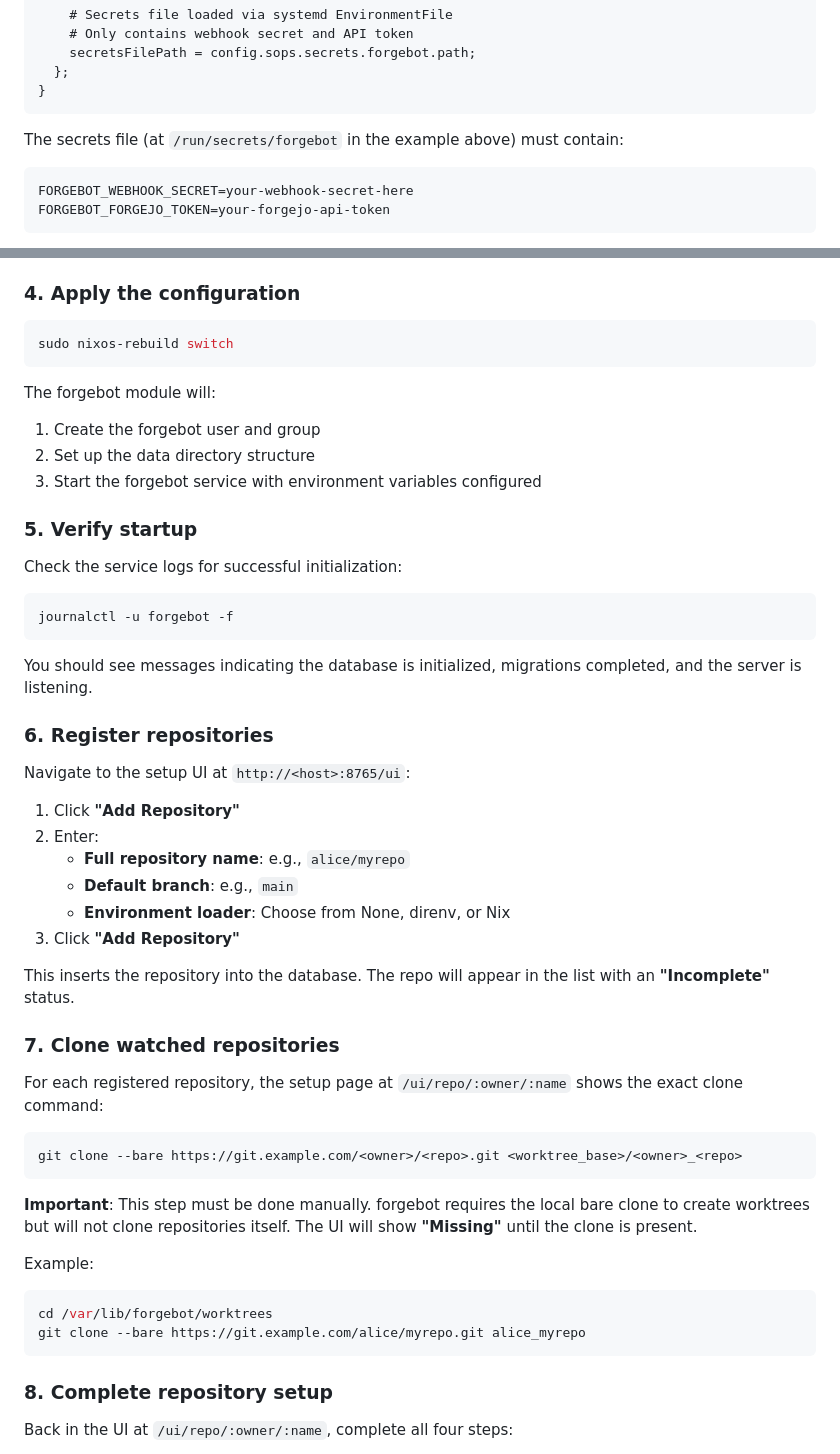
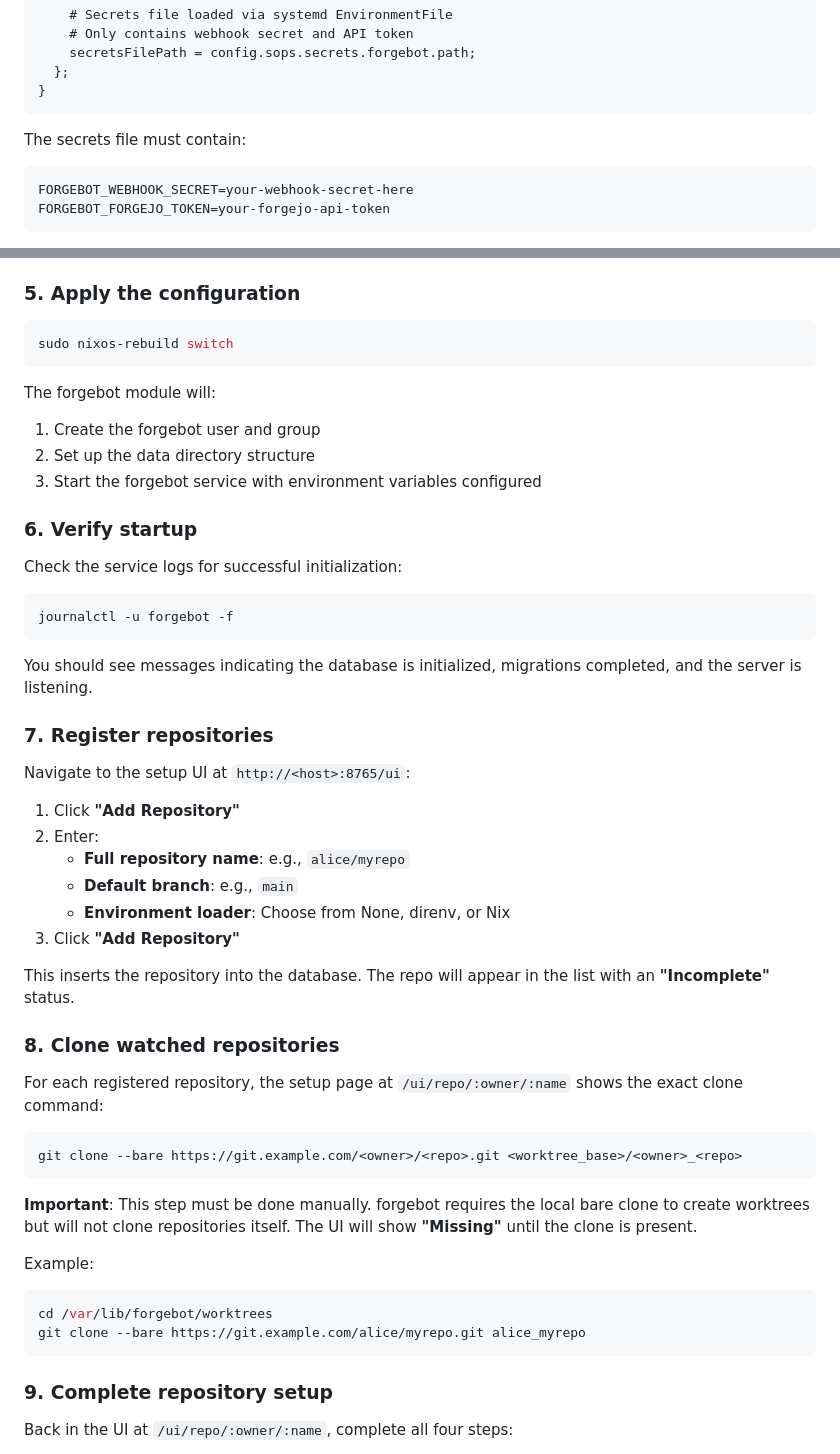
Before and after one commit to RileyMathews/forgebot, a Markdown page: README.md, 2 parts joined by grey strips. GitHub-like rendering.

````diff
--- a/README.md
+++ b/README.md
@@ -98,7 +126,7 @@ services.forgebot = {
 }
 ```
 
-The secrets file (at `/run/secrets/forgebot` in the example above) must contain:
+The secrets file must contain:
 
 ```
 FORGEBOT_WEBHOOK_SECRET=your-webhook-secret-here
@@ -114,7 +142,7 @@ All other configuration values use sensible defaults:
 - `FORGEBOT_OPENCODE_CONFIG_DIR`: `/var/lib/forgebot/opencode-config`
 - `FORGEBOT_DATABASE_PATH`: `/var/lib/forgebot/forgebot.db`
 
-### 4. Apply the configuration
+### 5. Apply the configuration
 
 ```bash
 sudo nixos-rebuild switch
@@ -125,7 +153,7 @@ The forgebot module will:
 2. Set up the data directory structure
 3. Start the forgebot service with environment variables configured
 
-### 5. Verify startup
+### 6. Verify startup
 
 Check the service logs for successful initialization:
 
@@ -135,7 +163,7 @@ journalctl -u forgebot -f
 
 You should see messages indicating the database is initialized, migrations completed, and the server is listening.
 
-### 6. Register repositories
+### 7. Register repositories
 
 Navigate to the setup UI at `http://<host>:8765/ui`:
 
@@ -148,7 +176,7 @@ Navigate to the setup UI at `http://<host>:8765/ui`:
 
 This inserts the repository into the database. The repo will appear in the list with an **"Incomplete"** status.
 
-### 7. Clone watched repositories
+### 8. Clone watched repositories
 
 For each registered repository, the setup page at `/ui/repo/:owner/:name` shows the exact clone command:
 
@@ -165,7 +193,7 @@ cd /var/lib/forgebot/worktrees
 git clone --bare https://git.example.com/alice/myrepo.git alice_myrepo
 ```
 
-### 8. Complete repository setup
+### 9. Complete repository setup
 
 Back in the UI at `/ui/repo/:owner/:name`, complete all four steps:
 
````
Also changed, not shown: other parts of README.md (+45 -17 lines).
